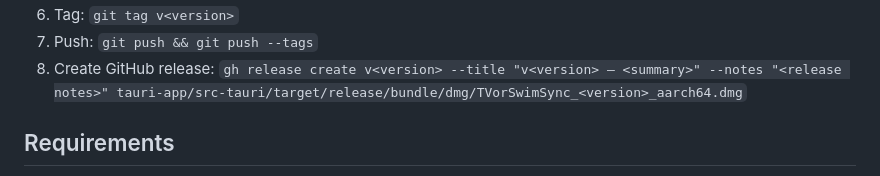
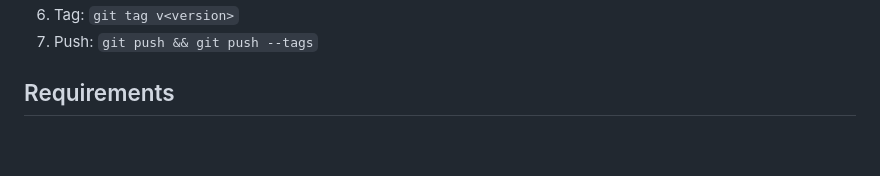
Before and after one commit to quangv/TVorSwimSync, a Markdown page: README.md, the part around one of its changes. GitHub-like rendering; blank space fills up the shorter version.

Commit message:
update release instructions

```diff
--- a/README.md
+++ b/README.md
@@ -56,6 +56,5 @@ Run `npm run tauri:dev` to launch the app in dev mode with hot reload.
 6. Tag: `git tag v<version>`
 7. Push: `git push && git push --tags`
-8. Create GitHub release: `gh release create v<version> --title "v<version> — <summary>" --notes "<release notes>" tauri-app/src-tauri/target/release/bundle/dmg/TVorSwimSync_<version>_aarch64.dmg`
 
 ## Requirements
 
```
Also changed, not shown: other parts of README.md (+1 -1 lines).
